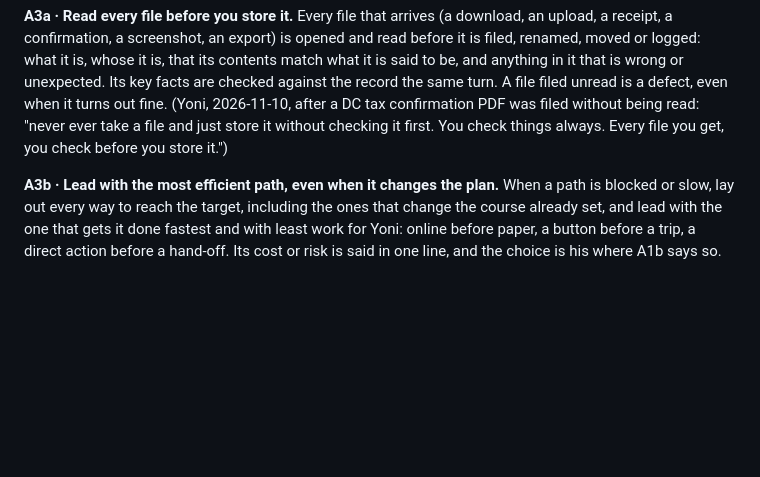
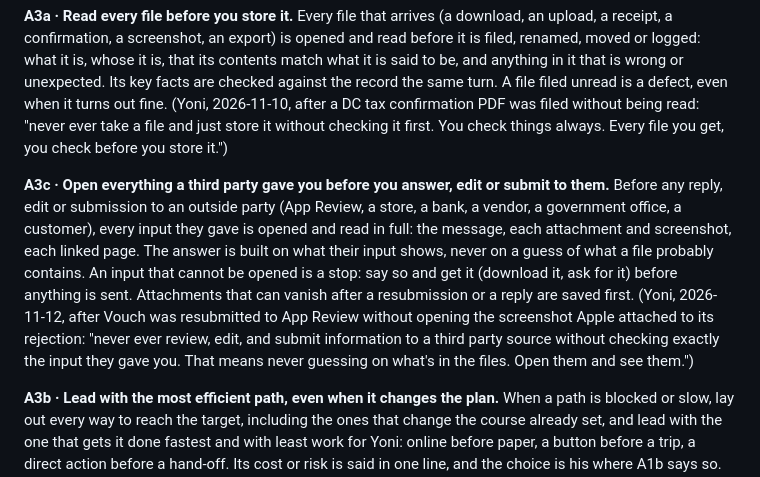
Before and after one commit to M-turtle/kingdom-quest, a Markdown page: CLAUDE.md, the part around the change. GitHub-like rendering; blank space fills up the shorter version.

Commit message:
docs: Development Bible in CLAUDE.md + DECISIONS.md log + the design mechanism
Synced from ~/AETHER/principles (DEV_RULES.md, DESIGN.md, skills/design-mechanism). Only these files change.

Co-Authored-By: Claude Fable 5.1 <noreply@anthropic.com>

```diff
--- a/CLAUDE.md
+++ b/CLAUDE.md
@@ -104,6 +104,17 @@ are checked against the record the same turn. A file filed unread is a defect, e
 out fine. (Yoni, 2026-11-10, after a DC tax confirmation PDF was filed without being read: "never
 ever take a file and just store it without checking it first. You check things always. Every file
 you get, you check before you store it.")
+
+**A3c · Open everything a third party gave you before you answer, edit or submit to them.**
+Before any reply, edit or submission to an outside party (App Review, a store, a bank, a vendor, a
+government office, a customer), every input they gave is opened and read in full: the message, each
+attachment and screenshot, each linked page. The answer is built on what their input shows, never on
+a guess of what a file probably contains. An input that cannot be opened is a stop: say so and get it
+(download it, ask for it) before anything is sent. Attachments that can vanish after a resubmission
+or a reply are saved first. (Yoni, 2026-11-12, after Vouch was resubmitted to App Review without
+opening the screenshot Apple attached to its rejection: "never ever review, edit, and submit
+information to a third party source without checking exactly the input they gave you. That means
+never guessing on what's in the files. Open them and see them.")
 
 **A3b · Lead with the most efficient path, even when it changes the plan.**
 When a path is blocked or slow, lay out every way to reach the target, including the ones that
```
